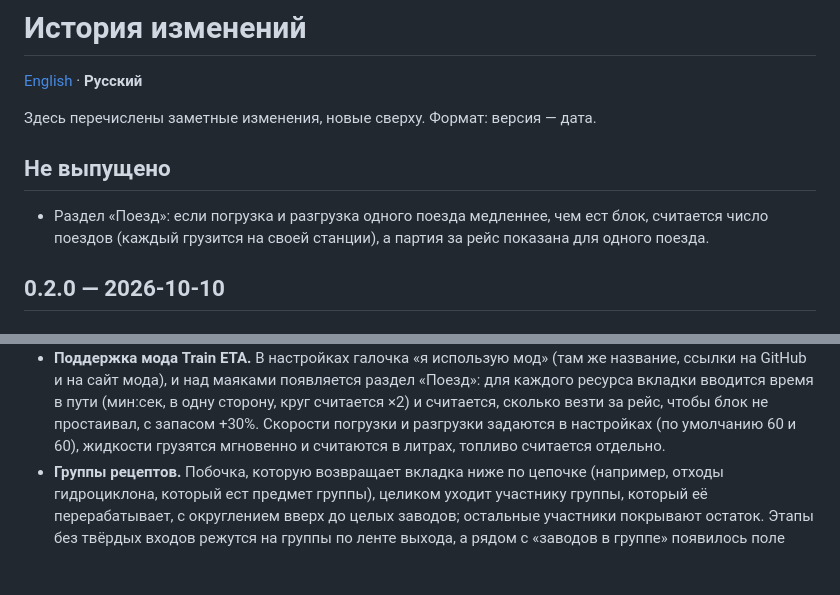
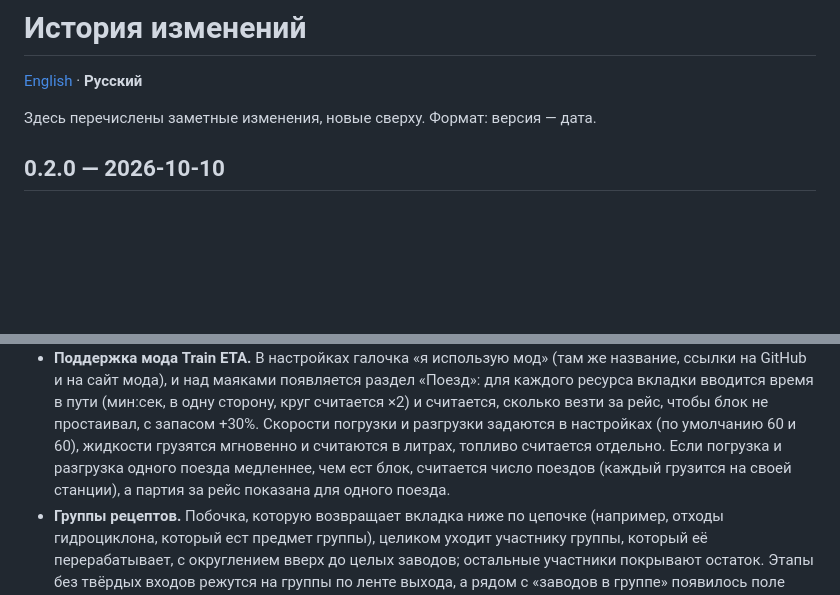
Before and after one commit to Spikes-hub/factorio-chain-calc, a Markdown page: CHANGELOG.ru.md, 2 parts joined by grey strips. Rendered like a GitHub page; blank space fills up the shorter version.

```diff
--- a/CHANGELOG.ru.md
+++ b/CHANGELOG.ru.md
@@ -3,10 +3,6 @@
 [English](CHANGELOG.md) · **Русский**
 
 Здесь перечислены заметные изменения, новые сверху. Формат: версия — дата.
-
-## Не выпущено
-
-- Раздел «Поезд»: если погрузка и разгрузка одного поезда медленнее, чем ест блок, считается число поездов (каждый грузится на своей станции), а партия за рейс показана для одного поезда.
 
 ## 0.2.0 — 2026-10-10
 
@@ -28,7 +24,8 @@
   мода), и над маяками появляется раздел «Поезд»: для каждого ресурса вкладки вводится время в пути (мин:сек, в одну
   сторону, круг считается ×2) и считается, сколько везти за рейс, чтобы блок не простаивал, с запасом +30%. Скорости
   погрузки и разгрузки задаются в настройках (по умолчанию 60 и 60), жидкости грузятся мгновенно и считаются в литрах,
-  топливо считается отдельно.
+  топливо считается отдельно. Если погрузка и разгрузка одного поезда медленнее, чем ест блок, считается число поездов
+  (каждый грузится на своей станции), а партия за рейс показана для одного поезда.
 - **Группы рецептов.** Побочка, которую возвращает вкладка ниже по цепочке (например, отходы гидроциклона, который
   ест предмет группы), целиком уходит участнику группы, который её перерабатывает, с округлением вверх до целых
   заводов; остальные участники покрывают остаток. Этапы без твёрдых входов режутся на группы по ленте выхода, а
```
Also changed, not shown: CHANGELOG.md (+2 -5 lines).
